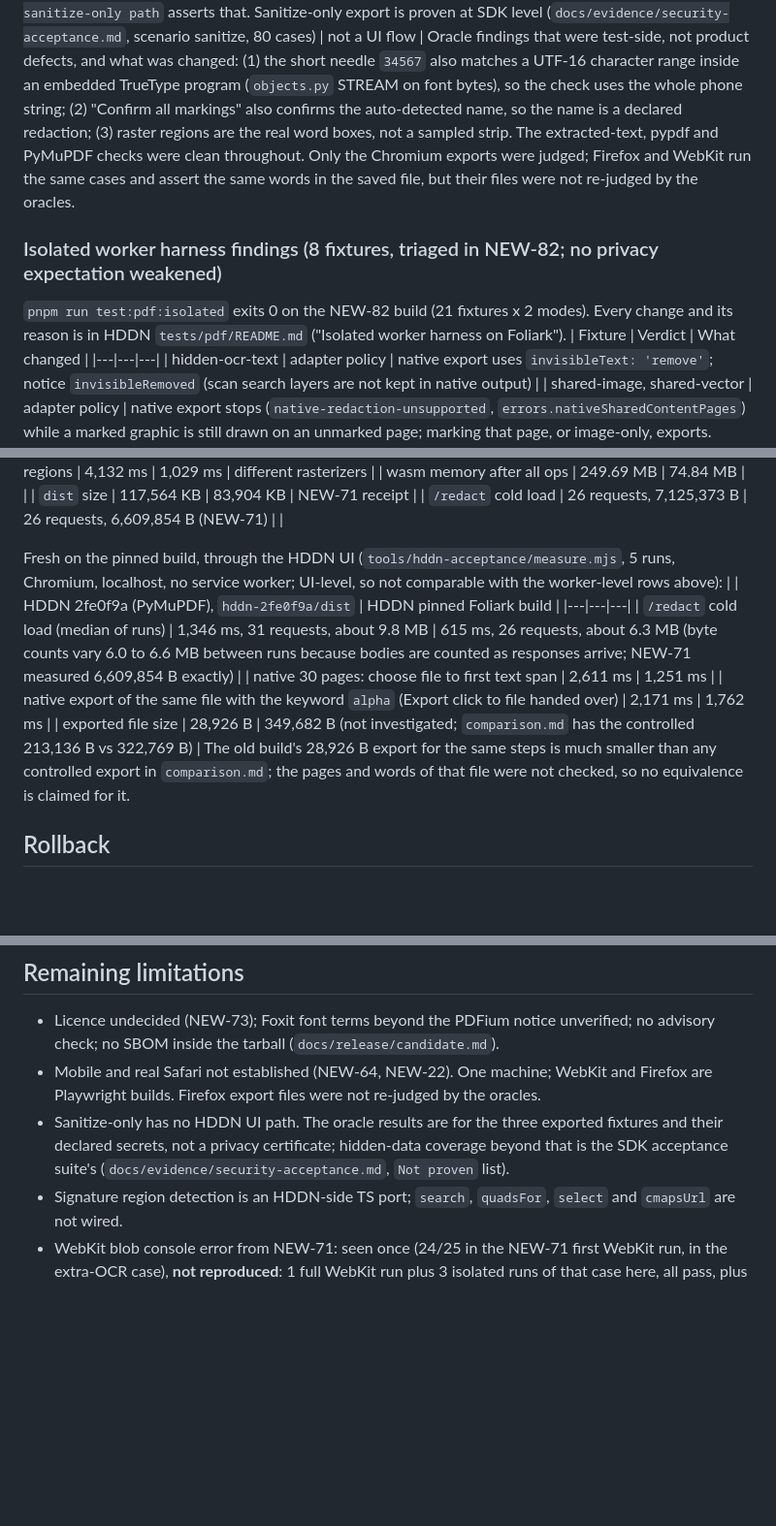
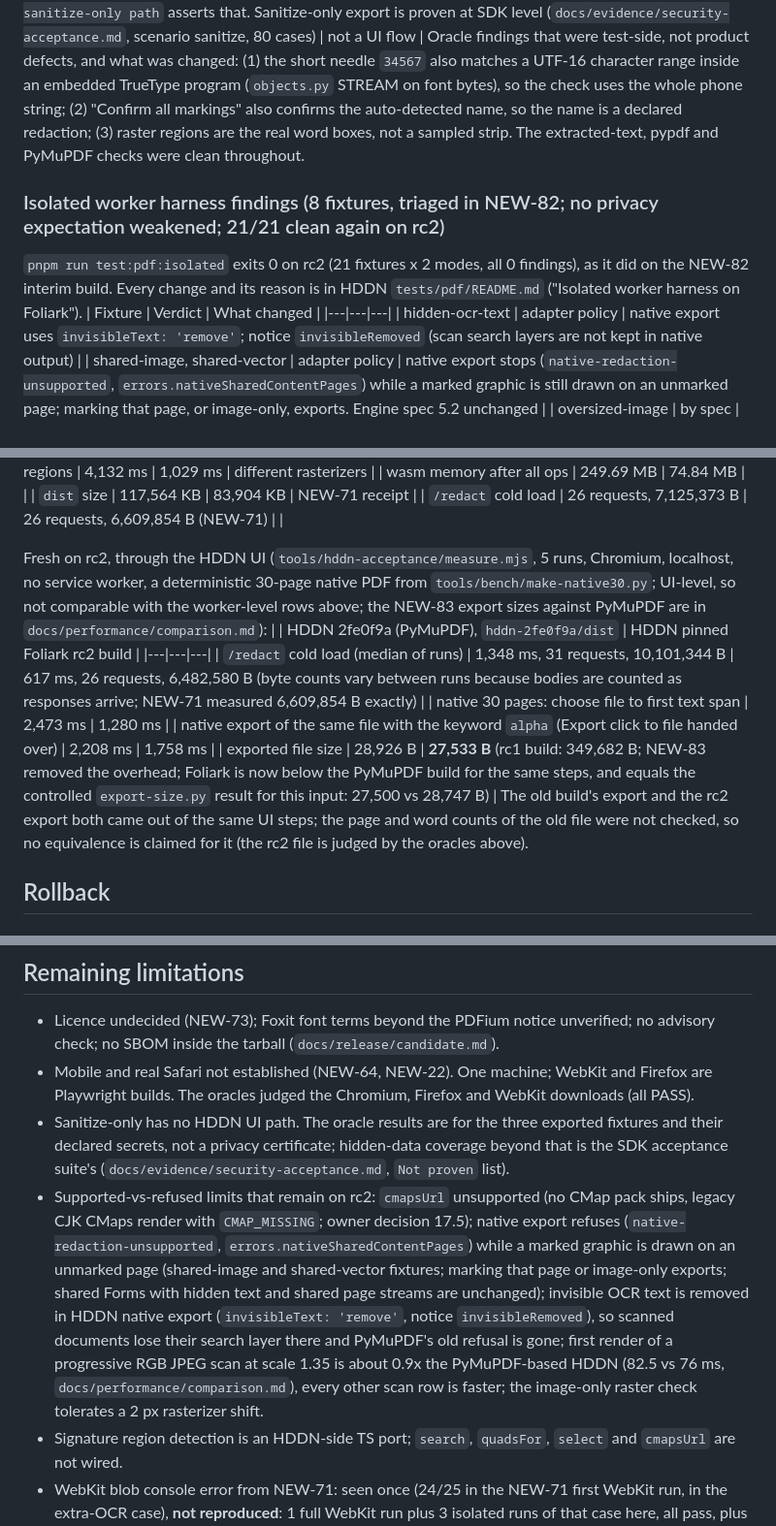
Before and after one commit to zilijonas/foliark, a Markdown page: docs/integration/hddn-acceptance.md, 3 parts joined by grey strips. Shown at 97% size. Rendered like a GitHub page; blank space fills up the shorter version.

```diff
--- a/docs/integration/hddn-acceptance.md
+++ b/docs/integration/hddn-acceptance.md
@@ -36,10 +36,9 @@ which never import foliark, and runs the same privacy check on the INPUT as a ne
 | image-only (raster, after consent) | `pattern-secret` | no text layer (`RASTER_TEXT`), email region burned, rest within the raster tolerance (threshold 64, 1% of pixels) | PASS (Chromium files) |
 | sanitize-only | none | **no UI path**: with every marking dismissed HDDN refuses the export ("Confirm or add at least one", no file kept); case `no sanitize-only path` asserts that. Sanitize-only export is proven at SDK level (`docs/evidence/security-acceptance.md`, scenario sanitize, 80 cases) | not a UI flow |
 Oracle findings that were test-side, not product defects, and what was changed: (1) the short needle `34567` also matches a UTF-16 character range inside an embedded TrueType program (`objects.py` STREAM on font bytes), so the check uses the whole phone string; (2) "Confirm all markings" also confirms the auto-detected name, so the name is a declared redaction; (3) raster regions are the real word boxes, not a sampled strip. The extracted-text, pypdf and PyMuPDF checks were clean throughout.
-Only the Chromium exports were judged; Firefox and WebKit run the same cases and assert the same words in the saved file, but their files were not re-judged by the oracles.
 
-### Isolated worker harness findings (8 fixtures, triaged in NEW-82; no privacy expectation weakened)
-`pnpm run test:pdf:isolated` exits 0 on the NEW-82 build (21 fixtures x 2 modes). Every change and its reason is in HDDN `tests/pdf/README.md` ("Isolated worker harness on Foliark").
+### Isolated worker harness findings (8 fixtures, triaged in NEW-82; no privacy expectation weakened; 21/21 clean again on rc2)
+`pnpm run test:pdf:isolated` exits 0 on rc2 (21 fixtures x 2 modes, all 0 findings), as it did on the NEW-82 interim build. Every change and its reason is in HDDN `tests/pdf/README.md` ("Isolated worker harness on Foliark").
 | Fixture | Verdict | What changed |
 |---|---|---|
 | hidden-ocr-text | adapter policy | native export uses `invisibleText: 'remove'`; notice `invisibleRemoved` (scan search layers are not kept in native output) |
@@ -91,14 +90,14 @@ Source of the first table: `docs/performance/comparison.md` (NEW-62, worker-leve
 | `dist` size | 117,564 KB | 83,904 KB | NEW-71 receipt |
 | `/redact` cold load | 26 requests, 7,125,373 B | 26 requests, 6,609,854 B (NEW-71) | |
 
-Fresh on the pinned build, through the HDDN UI (`tools/hddn-acceptance/measure.mjs`, 5 runs, Chromium, localhost, no service worker; UI-level, so not comparable with the worker-level rows above):
-| | HDDN 2fe0f9a (PyMuPDF), `hddn-2fe0f9a/dist` | HDDN pinned Foliark build |
+Fresh on rc2, through the HDDN UI (`tools/hddn-acceptance/measure.mjs`, 5 runs, Chromium, localhost, no service worker, a deterministic 30-page native PDF from `tools/bench/make-native30.py`; UI-level, so not comparable with the worker-level rows above; the NEW-83 export sizes against PyMuPDF are in `docs/performance/comparison.md`):
+| | HDDN 2fe0f9a (PyMuPDF), `hddn-2fe0f9a/dist` | HDDN pinned Foliark rc2 build |
 |---|---|---|
-| `/redact` cold load (median of runs) | 1,346 ms, 31 requests, about 9.8 MB | 615 ms, 26 requests, about 6.3 MB (byte counts vary 6.0 to 6.6 MB between runs because bodies are counted as responses arrive; NEW-71 measured 6,609,854 B exactly) |
-| native 30 pages: choose file to first text span | 2,611 ms | 1,251 ms |
-| native export of the same file with the keyword `alpha` (Export click to file handed over) | 2,171 ms | 1,762 ms |
-| exported file size | 28,926 B | 349,682 B (not investigated; `comparison.md` has the controlled 213,136 B vs 322,769 B) |
-The old build's 28,926 B export for the same steps is much smaller than any controlled export in `comparison.md`; the pages and words of that file were not checked, so no equivalence is claimed for it.
+| `/redact` cold load (median of runs) | 1,348 ms, 31 requests, 10,101,344 B | 617 ms, 26 requests, 6,482,580 B (byte counts vary between runs because bodies are counted as responses arrive; NEW-71 measured 6,609,854 B exactly) |
+| native 30 pages: choose file to first text span | 2,473 ms | 1,280 ms |
+| native export of the same file with the keyword `alpha` (Export click to file handed over) | 2,208 ms | 1,758 ms |
+| exported file size | 28,926 B | **27,533 B** (rc1 build: 349,682 B; NEW-83 removed the overhead; Foliark is now below the PyMuPDF build for the same steps, and equals the controlled `export-size.py` result for this input: 27,500 vs 28,747 B) |
+The old build's export and the rc2 export both came out of the same UI steps; the page and word counts of the old file were not checked, so no equivalence is claimed for it (the rc2 file is judged by the oracles above).
 
 ## Rollback
 ### Procedure (local branches only; nothing was deployed)
@@ -115,8 +115,9 @@ The old build's 28,926 B export for the same steps is much smaller than any cont
 
 ## Remaining limitations
 - Licence undecided (NEW-73); Foxit font terms beyond the PDFium notice unverified; no advisory check; no SBOM inside the tarball (`docs/release/candidate.md`).
-- Mobile and real Safari not established (NEW-64, NEW-22). One machine; WebKit and Firefox are Playwright builds. Firefox export files were not re-judged by the oracles.
+- Mobile and real Safari not established (NEW-64, NEW-22). One machine; WebKit and Firefox are Playwright builds. The oracles judged the Chromium, Firefox and WebKit downloads (all PASS).
 - Sanitize-only has no HDDN UI path. The oracle results are for the three exported fixtures and their declared secrets, not a privacy certificate; hidden-data coverage beyond that is the SDK acceptance suite's (`docs/evidence/security-acceptance.md`, `Not proven` list).
+- Supported-vs-refused limits that remain on rc2: `cmapsUrl` unsupported (no CMap pack ships, legacy CJK CMaps render with `CMAP_MISSING`; owner decision 17.5); native export refuses (`native-redaction-unsupported`, `errors.nativeSharedContentPages`) while a marked graphic is drawn on an unmarked page (shared-image and shared-vector fixtures; marking that page or image-only exports; shared Forms with hidden text and shared page streams are unchanged); invisible OCR text is removed in HDDN native export (`invisibleText: 'remove'`, notice `invisibleRemoved`), so scanned documents lose their search layer there and PyMuPDF's old refusal is gone; first render of a progressive RGB JPEG scan at scale 1.35 is about 0.9x the PyMuPDF-based HDDN (82.5 vs 76 ms, `docs/performance/comparison.md`), every other scan row is faster; the image-only raster check tolerates a 2 px rasterizer shift.
 - Signature region detection is an HDDN-side TS port; `search`, `quadsFor`, `select` and `cmapsUrl` are not wired.
 - WebKit blob console error from NEW-71: seen once (24/25 in the NEW-71 first WebKit run, in the extra-OCR case), **not reproduced**: 1 full WebKit run plus 3 isolated runs of that case here, all pass, plus NEW-71's own rerun (24/24). Cause not established. Likely area, unverified: a WebKit teardown of an in-flight `blob:` load (preview image or Tesseract worker) when the case navigates a second time. Nothing was changed in the app. The e2e now records the source URL of every console error, so a recurrence names the blob
 
```
Also changed, not shown: other parts of docs/integration/hddn-acceptance.md (+14 -13 lines).
